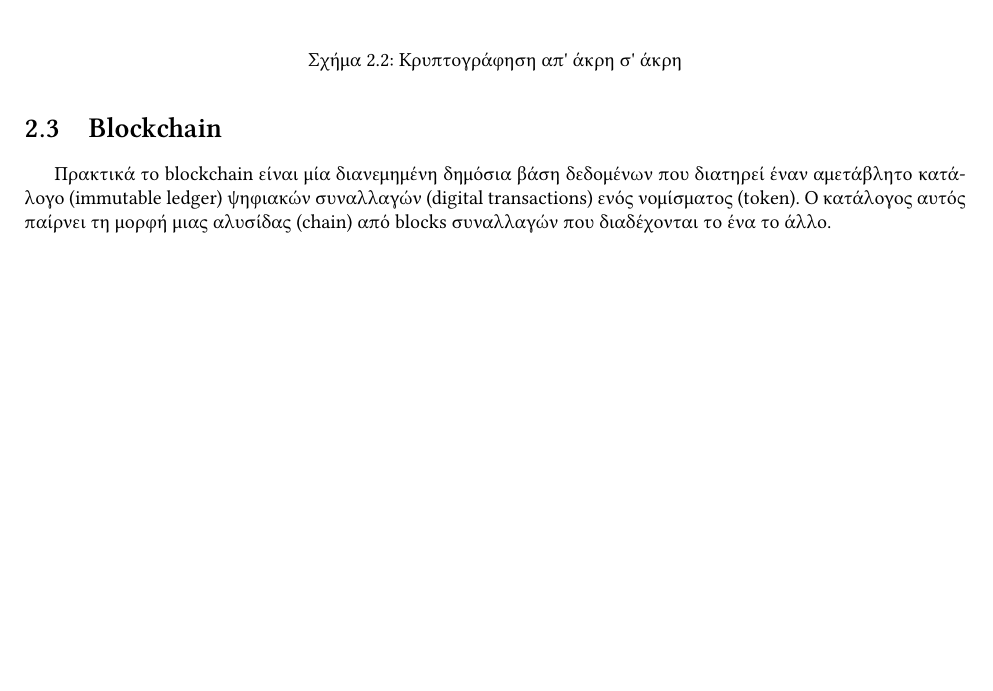
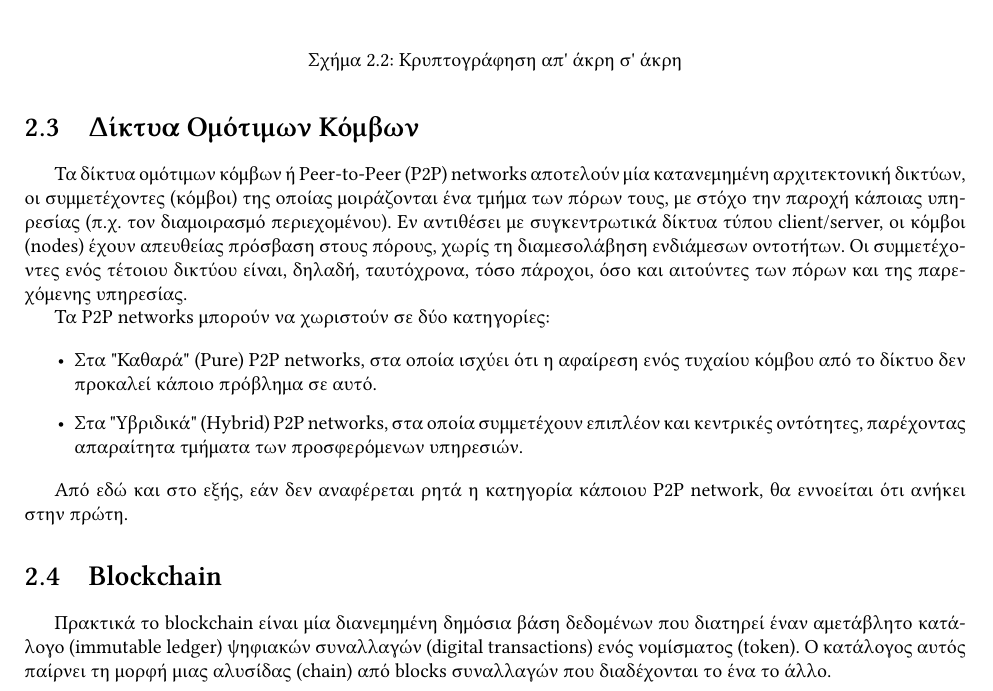
Before and after one commit to ECEntrics/thesis-report, a LaTeX thesis (thesis.tex, which reads chapters/2.theoretical-background/2.3.p2p-networks.tex): part of page 12 of 20, cut so that both start at the same text, the shorter picture padded with empty space. Compiled offline with XeLaTeX.

Commit message:
feat: init p2p networks

```diff
--- /dev/null
+++ b/chapters/2.theoretical-background/2.3.p2p-networks.tex
@@ -0,0 +1,14 @@
+\section{Δίκτυα Ομότιμων Κόμβων}
+
+Τα δίκτυα ομότιμων κόμβων ή Peer-to-Peer (P2P) networks αποτελούν μία κατανεμημένη αρχιτεκτονική δικτύων, οι συμμετέχοντες (κόμβοι) της οποίας μοιράζονται ένα τμήμα των πόρων τους, με στόχο την παροχή κάποιας υπηρεσίας (π.χ. τον διαμοιρασμό περιεχομένου). Εν αντιθέσει με συγκεντρωτικά δίκτυα τύπου client/server, οι κόμβοι (nodes) έχουν απευθείας πρόσβαση στους πόρους, χωρίς τη διαμεσολάβηση ενδιάμεσων οντοτήτων. Οι συμμετέχοντες ενός τέτοιου δικτύου είναι, δηλαδή, ταυτόχρονα, τόσο πάροχοι, όσο και αιτούντες των πόρων και της παρεχόμενης υπηρεσίας.
+
+%TODO add reference: Rüdiger Schollmeier, A Definition of Peer-to-Peer Networking for the Classification of Peer-to-Peer Architectures and Applications
+
+Τα P2P networks μπορούν να χωριστούν σε δύο κατηγορίες:
+
+\begin{itemize}
+	\item Στα "Καθαρά" (Pure) P2P networks, στα οποία ισχύει ότι η αφαίρεση ενός τυχαίου κόμβου από το δίκτυο δεν προκαλεί κάποιο πρόβλημα σε αυτό.
+	\item Στα "Υβριδικά" (Hybrid) P2P networks, στα οποία συμμετέχουν επιπλέον και κεντρικές οντότητες, παρέχοντας απαραίτητα τμήματα των προσφερόμενων υπηρεσιών.
+\end{itemize}
+
+Από εδώ και στο εξής, εάν δεν αναφέρεται ρητά η κατηγορία κάποιου P2P network, θα εννοείται ότι ανήκει στην πρώτη.
```
Also changed, not shown: chapters/2.theoretical-background/2.0.theoretical-background.tex (+5 -4 lines), chapters/2.theoretical-background/2.4.blockchain.tex (renamed from chapters/2.theoretical-background/2.3.blockchain.tex), chapters/2.theoretical-background/2.5.smart-contracts.tex (renamed from chapters/2.theoretical-background/2.4.smart-contracts.tex), chapters/2.theoretical-background/2.6.distributed-databases.tex (renamed from chapters/2.theoretical-background/2.5.distributed-databases.tex), chapters/2.theoretical-background/2.7.decentralized-apps.tex (renamed from chapters/2.theoretical-background/2.6.decentralized-apps.tex), thesis.pdf.
